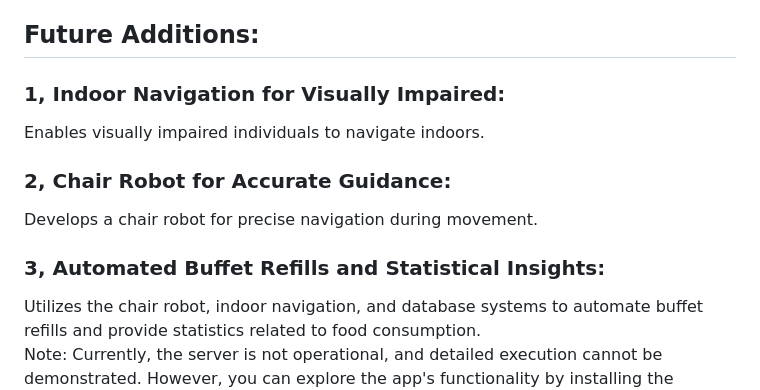
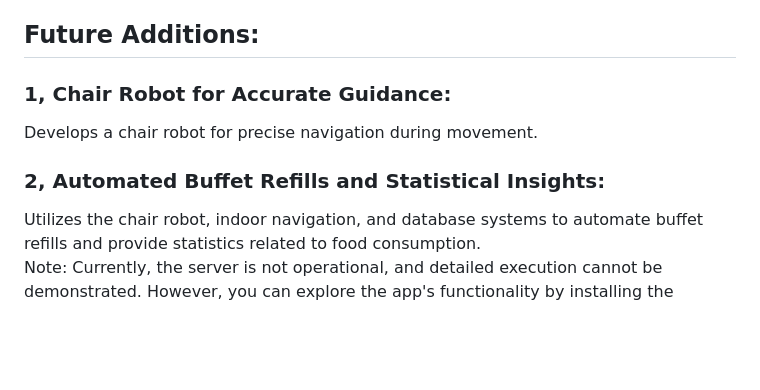
Before and after one commit to raphy0316/SecondEyeForBuffet, a Markdown page: README.md, the part around the change. GitHub-like rendering; blank space fills up the shorter version.

```diff
--- a/README.md
+++ b/README.md
@@ -31,10 +31,8 @@
  The system distinguishes between seller and user modes. When a blind user approaches, the seller's RFID chip information is retrieved from the server. Information includes food names, allergy details, and descriptions. Chips designated as obstacles provide collision risk alerts. Users can touch the top-left, top-right, bottom-left, and bottom-right corners of the phone screen to select the desired information. The user interface is simplified for accessibility.
 
 ## Future Additions:<br>
-### 1, Indoor Navigation for Visually Impaired:<br>
-Enables visually impaired individuals to navigate indoors.<br>
-### 2, Chair Robot for Accurate Guidance:<br>
+### 1, Chair Robot for Accurate Guidance:<br>
 Develops a chair robot for precise navigation during movement.<br>
-### 3, Automated Buffet Refills and Statistical Insights:<br>
+### 2, Automated Buffet Refills and Statistical Insights:<br>
 Utilizes the chair robot, indoor navigation, and database systems to automate buffet refills and provide statistics related to food consumption.<br>
 Note: Currently, the server is not operational, and detailed execution cannot be demonstrated. However, you can explore the app's functionality by installing the appfile-app.apk.
```
